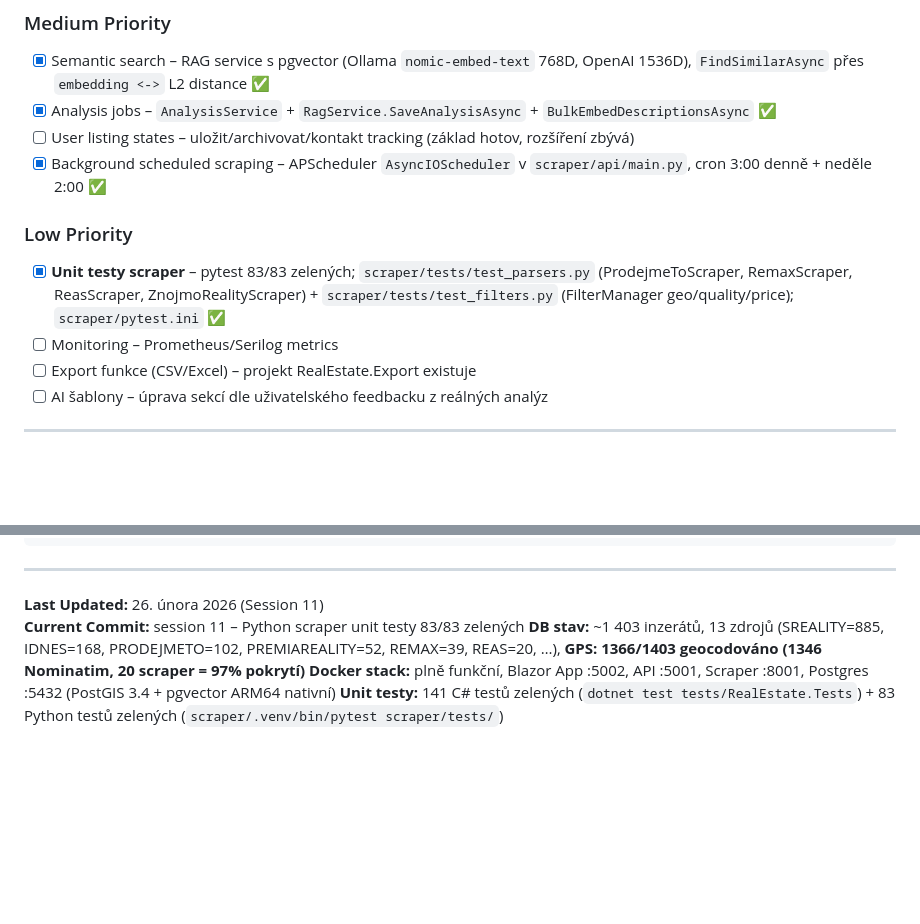
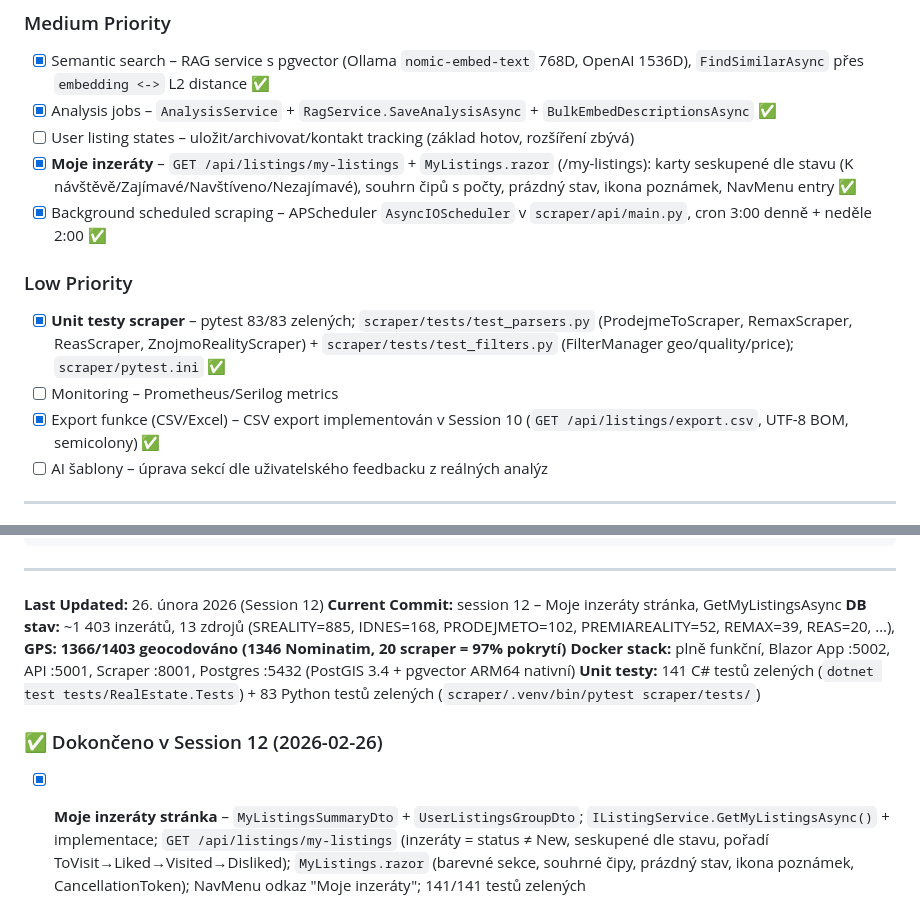
Before and after one commit to cybersmurf/RealEstateAggregator, a Markdown page: .github/copilot-instructions.md, 2 parts joined by grey strips. GitHub-like rendering; blank space fills up the shorter version.

Commit message:
docs: Session 12 – Moje inzeráty hotovo, aktualizace TODO

```diff
--- a/.github/copilot-instructions.md
+++ b/.github/copilot-instructions.md
@@ -514,12 +514,13 @@ SELECT l.title, l.price, s.name FROM re_realestate.listings l JOIN re_realestate
 - [x] Semantic search – RAG service s pgvector (Ollama `nomic-embed-text` 768D, OpenAI 1536D), `FindSimilarAsync` přes `embedding <->` L2 distance ✅
 - [x] Analysis jobs – `AnalysisService` + `RagService.SaveAnalysisAsync` + `BulkEmbedDescriptionsAsync` ✅
 - [ ] User listing states – uložit/archivovat/kontakt tracking (základ hotov, rozšíření zbývá)
+- [x] **Moje inzeráty** – `GET /api/listings/my-listings` + `MyListings.razor` (/my-listings): karty seskupené dle stavu (K návštěvě/Zajímavé/Navštíveno/Nezajímavé), souhrn čipů s počty, prázdný stav, ikona poznámek, NavMenu entry ✅
 - [x] Background scheduled scraping – APScheduler `AsyncIOScheduler` v `scraper/api/main.py`, cron 3:00 denně + neděle 2:00 ✅
 
 ### Low Priority
 - [x] **Unit testy scraper** – pytest 83/83 zelených; `scraper/tests/test_parsers.py` (ProdejmeToScraper, RemaxScraper, ReasScraper, ZnojmoRealityScraper) + `scraper/tests/test_filters.py` (FilterManager geo/quality/price); `scraper/pytest.ini` ✅
 - [ ] Monitoring – Prometheus/Serilog metrics
-- [ ] Export funkce (CSV/Excel) – projekt RealEstate.Export existuje
+- [x] Export funkce (CSV/Excel) – CSV export implementován v Session 10 (`GET /api/listings/export.csv`, UTF-8 BOM, semicolony) ✅
 - [ ] AI šablony – úprava sekcí dle uživatelského feedbacku z reálných analýz
 
 ---
@@ -645,8 +646,11 @@ Include upsert to database via get_db_manager().
 
 ---
 
-**Last Updated:** 26. února 2026 (Session 11)
-**Current Commit:** session 11 – Python scraper unit testy 83/83 zelených
+**Last Updated:** 26. února 2026 (Session 12)
+**Current Commit:** session 12 – Moje inzeráty stránka, GetMyListingsAsync
 **DB stav:** ~1 403 inzerátů, 13 zdrojů (SREALITY=885, IDNES=168, PRODEJMETO=102, PREMIAREALITY=52, REMAX=39, REAS=20, …), **GPS: 1366/1403 geocodováno (1346 Nominatim, 20 scraper = 97% pokrytí)**
 **Docker stack:** plně funkční, Blazor App :5002, API :5001, Scraper :8001, Postgres :5432 (PostGIS 3.4 + pgvector ARM64 nativní)
 **Unit testy:** 141 C# testů zelených (`dotnet test tests/RealEstate.Tests`) + 83 Python testů zelených (`scraper/.venv/bin/pytest scraper/tests/`)
+
+### ✅ Dokončeno v Session 12 (2026-02-26)
+- [x] **Moje inzeráty stránka** – `MyListingsSummaryDto` + `UserListingsGroupDto`; `IListingService.GetMyListingsAsync()` + implementace; `GET /api/listings/my-listings` (inzeráty = status ≠ New, seskupené dle stavu, pořadí ToVisit→Liked→Visited→Disliked); `MyListings.razor` (barevné sekce, souhrné čipy, prázdný stav, ikona poznámek, CancellationToken); NavMenu odkaz "Moje inzeráty"; 141/141 testů zelených
```
